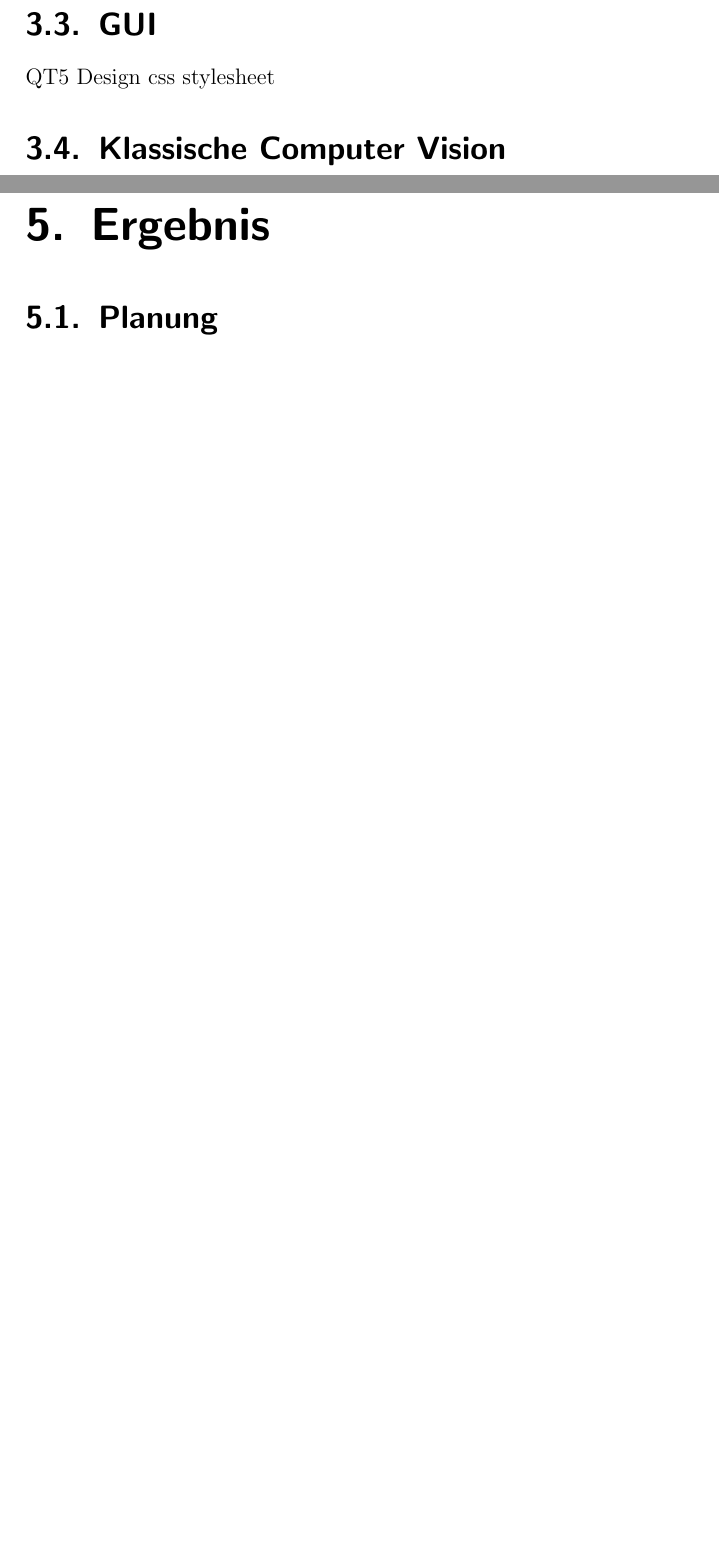
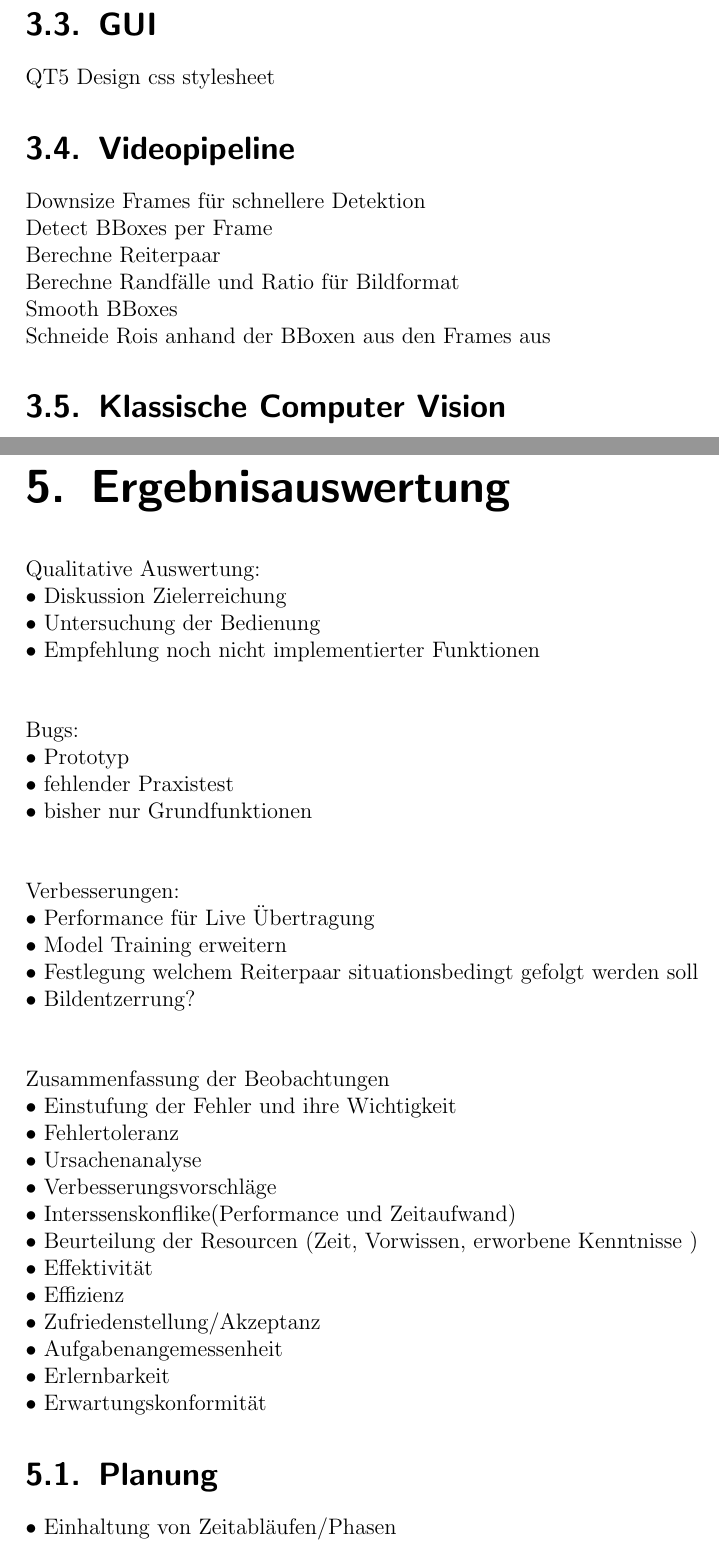
Before and after one commit to markus-webcom/smart-camera-operator, a LaTeX book (Bericht/Hauptdokument.tex, which reads Bericht/chapter/Anwendungsaufbau.tex, Bericht/chapter/Ergebnis.tex): two parts of pages 9 and 12 of 16 before the commit and two parts of pages 9 and 12 of 17 after it, joined at a grey line, cut so that both start at the same text, the shorter picture padded with empty space. Compiled offline with pdfLaTeX.

Commit message:
stichpunkte

```diff
--- a/Bericht/chapter/Anwendungsaufbau.tex
+++ b/Bericht/chapter/Anwendungsaufbau.tex
@@ -7,5 +7,20 @@ MVC und Observer in GUI
 \section{GUI}
 QT5
 Design css stylesheet
+\section{Videopipeline}
+Downsize Frames für schnellere Detektion
+
+Detect BBoxes per Frame
+
+Berechne Reiterpaar
+
+Berechne Randfälle und Ratio für Bildformat
+
+Smooth BBoxes
+
+Schneide Rois anhand der BBoxen aus den Frames aus
+
+
+
 \section{Klassische Computer Vision}
 \section{Maschine Learning}
--- a/Bericht/chapter/Ergebnis.tex
+++ b/Bericht/chapter/Ergebnis.tex
@@ -1,6 +1,69 @@
-\chapter{Ergebnis}
+\chapter{Ergebnisauswertung}
 \label{ch:ergebnis}
 
+Qualitative Auswertung:
+
+•	Diskussion Zielerreichung
+
+•	Untersuchung der Bedienung
+
+
+•	Empfehlung noch nicht implementierter Funktionen
+
+\vspace{1cm}
+
+Bugs:
+
+•	Prototyp
+
+•	fehlender Praxistest
+
+•	bisher nur Grundfunktionen
+
+\vspace{1cm}
+
+Verbesserungen:
+
+•	Performance für Live Übertragung
+
+•	Model Training erweitern
+
+•	Festlegung welchem Reiterpaar situationsbedingt gefolgt werden soll
+
+•	Bildentzerrung?
+
+
+\vspace{1cm}
+Zusammenfassung der Beobachtungen
+
+
+•	Einstufung der Fehler und ihre Wichtigkeit
+
+•	Fehlertoleranz
+
+•	Ursachenanalyse
+
+•	Verbesserungsvorschläge
+
+•	Interssenskonflike(Performance und Zeitaufwand)
+
+•	Beurteilung der Resourcen (Zeit, Vorwissen, erworbene Kenntnisse )
+
+•	Effektivität
+
+•	Effizienz
+
+•	Zufriedenstellung/Akzeptanz
+
+•	Aufgabenangemessenheit
+
+•	Erlernbarkeit
+
+•	Erwartungskonformität
+
+
+
 \section{Planung}
+•	Einhaltung von Zeitabläufen/Phasen
 
 \section{Umsetzung GUI}
```
Also changed, not shown: Bericht/chapter/Implementierung.tex (+1 -0 lines), Bericht/chapter/Zusammenfassung.tex (+5 -0 lines), Bericht/Hauptdokument.pdf, Bericht/chapter/Ergebnis.tex (8 more changed lines), 9 other files.
